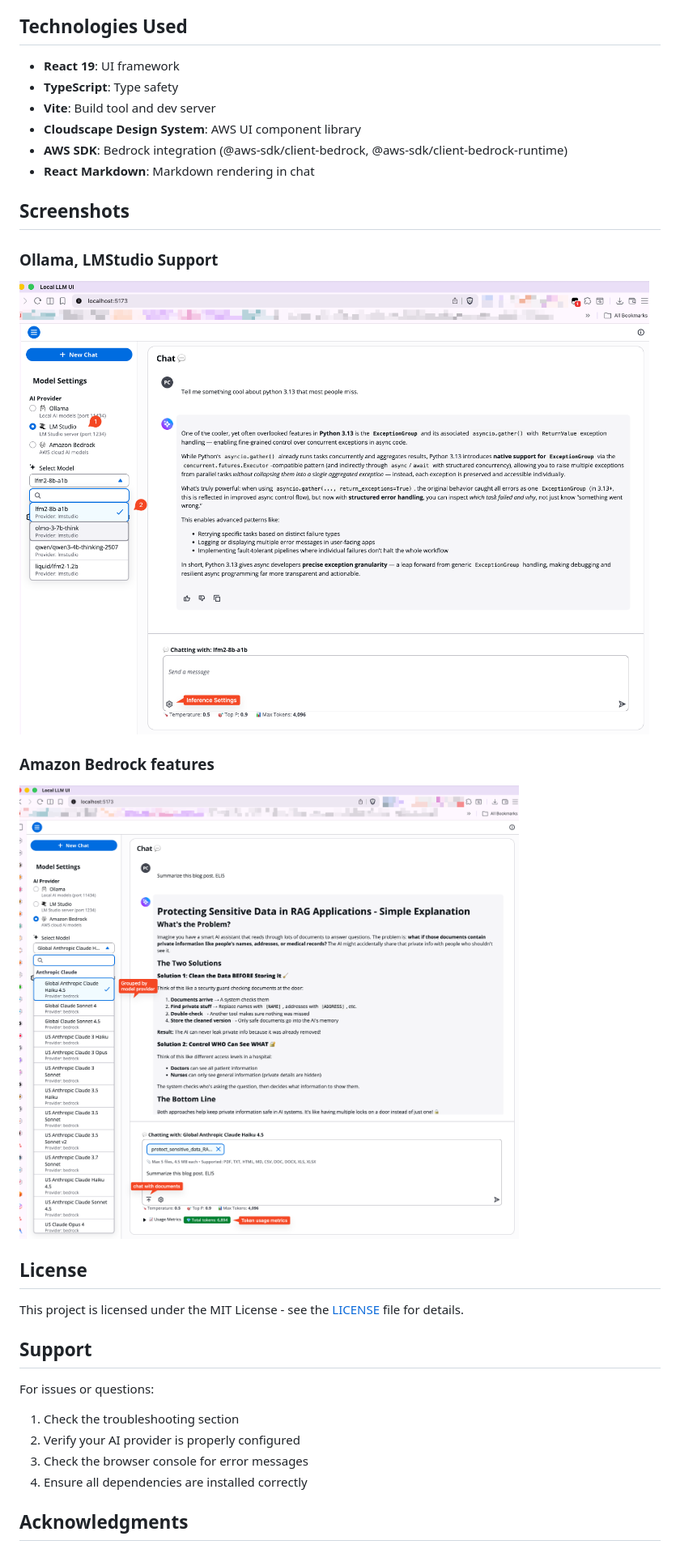
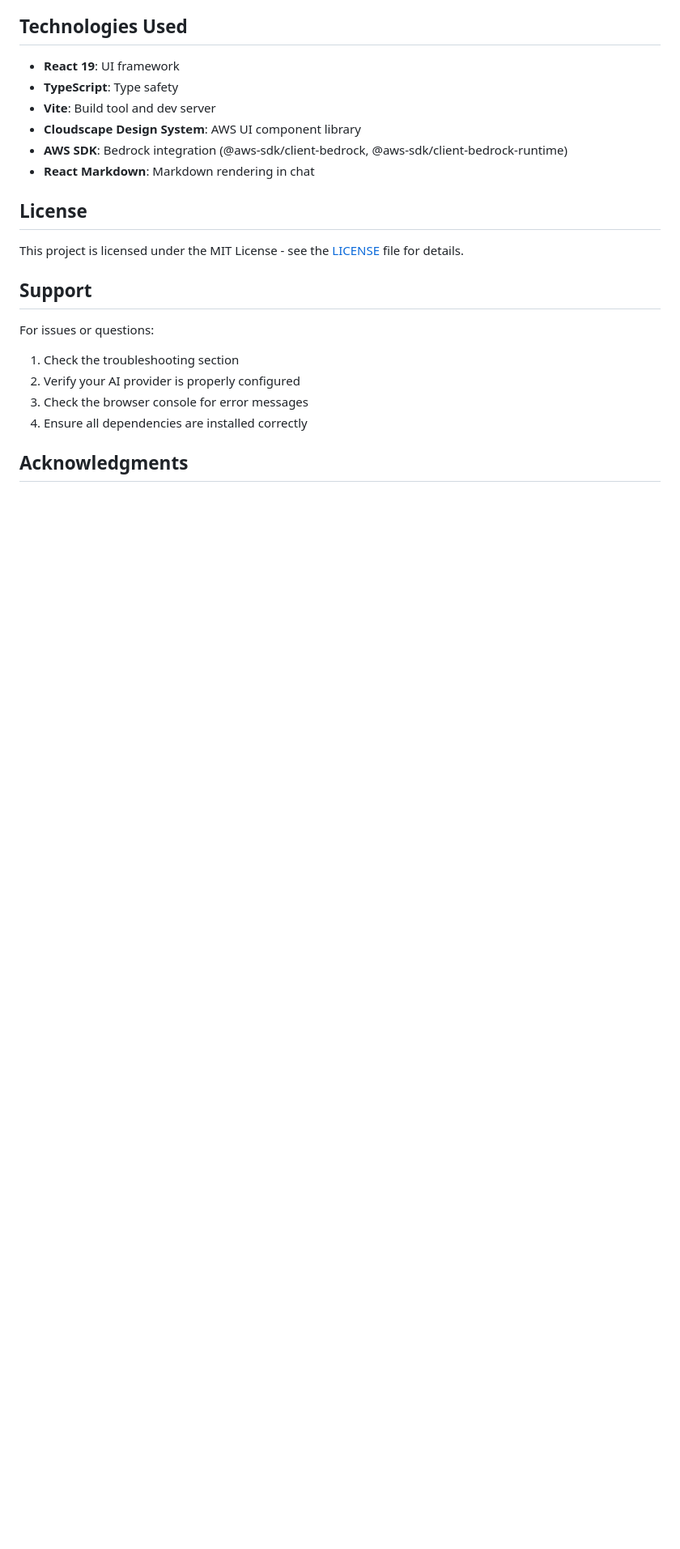
Before and after one commit to praveenc/local-llm-ui, a Markdown page: README.md, the part around one of its changes. Shown at 81% size. GitHub-like rendering; pictures changed too: .github/images/local-llm-ui-ex1.png, .github/images/local-llm-ui-ex2.png; blank space fills up the shorter version.

```diff
--- a/README.md
+++ b/README.md
@@ -389,16 +399,6 @@ This project uses:
 - **Cloudscape Design System**: AWS UI component library
 - **AWS SDK**: Bedrock integration (@aws-sdk/client-bedrock, @aws-sdk/client-bedrock-runtime)
 - **React Markdown**: Markdown rendering in chat
-
-## Screenshots
-
-### Ollama, LMStudio Support
-
-![Local LLM UI Screenshot](.github/images/local-llm-ui-ex1.png)
-
-### Amazon Bedrock features
-
-![Local LLM UI Amazon Bedrock Features](.github/images/local-llm-ui-ex2.png)
 
 ## License
 
```
Also changed, not shown: other parts of README.md (+25 -15 lines), prompts/claude-4-5-optimizer-template.md (deleted, +0 -12 lines), 1 other file.
